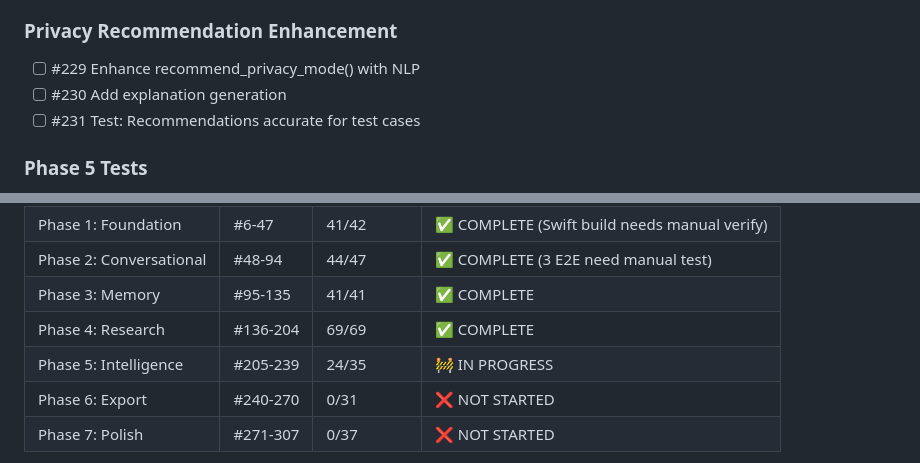
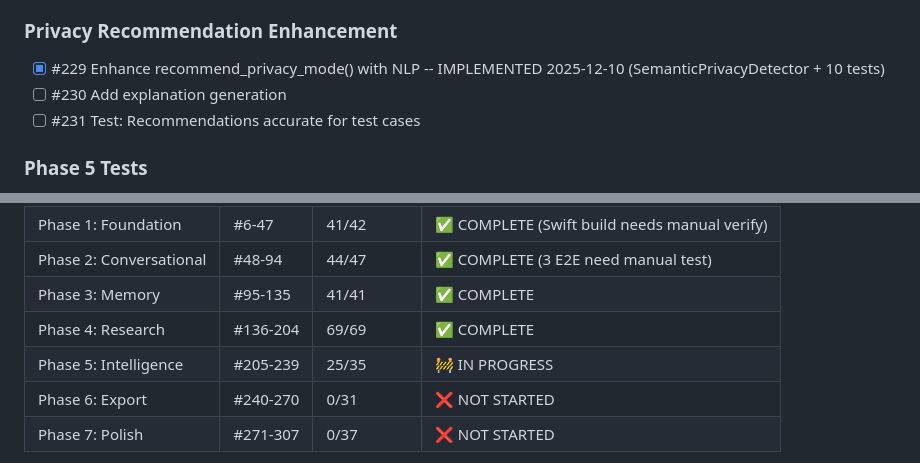
Before and after one commit to memouritsen-ui/solid-robot, a Markdown page: TODO.md, 2 parts joined by grey strips. Drawn GitHub-style.

Commit message:
docs: update TODO.md - mark #229 complete
🤖 Generated with Claude Code

Co-Authored-By: Claude Opus 4.5 <noreply@anthropic.com>

```diff
--- a/TODO.md
+++ b/TODO.md
@@ -382,7 +382,7 @@ cd backend && uv run python -m mypy src/ --ignore-missing-imports
 - [x] #228 Test: Learning persists to next research -- IMPLEMENTED 2025-12-10 (4 integration tests in test_learning_persistence.py)
 
 ### Privacy Recommendation Enhancement
-- [ ] #229 Enhance recommend_privacy_mode() with NLP
+- [x] #229 Enhance recommend_privacy_mode() with NLP -- IMPLEMENTED 2025-12-10 (SemanticPrivacyDetector + 10 tests)
 - [ ] #230 Add explanation generation
 - [ ] #231 Test: Recommendations accurate for test cases
 
@@ -513,7 +513,7 @@ cd backend && uv run python -m mypy src/ --ignore-missing-imports
 | Phase 2: Conversational | #48-94 | 44/47 | ✅ COMPLETE (3 E2E need manual test) |
 | Phase 3: Memory | #95-135 | 41/41 | ✅ COMPLETE |
 | Phase 4: Research | #136-204 | 69/69 | ✅ COMPLETE |
-| Phase 5: Intelligence | #205-239 | 24/35 | 🚧 IN PROGRESS |
+| Phase 5: Intelligence | #205-239 | 25/35 | 🚧 IN PROGRESS |
 | Phase 6: Export | #240-270 | 0/31 | ❌ NOT STARTED |
 | Phase 7: Polish | #271-307 | 0/37 | ❌ NOT STARTED |
 
```
Also changed, not shown: other parts of TODO.md (+2 -2 lines).
